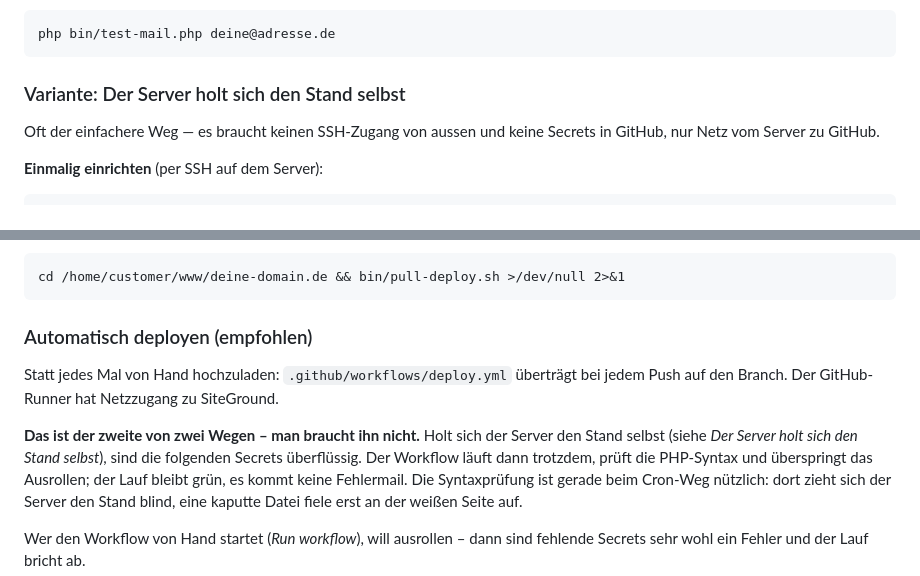
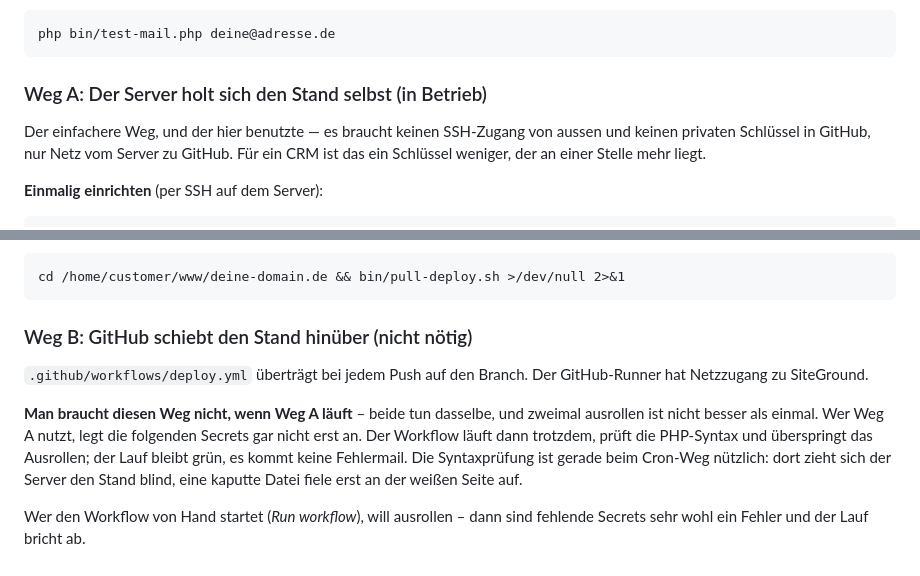
Before and after one commit to duesterhoeft-1907/Investments, a Markdown page: README.md, 2 parts joined by grey strips. GitHub-like rendering.

Commit message:
Die zwei Deploy-Wege im README als Alternativen benennen
"(empfohlen)" stand über dem Weg, der hier gar nicht benutzt wird, und die
Cron-Variante hieß "Variante" – das las sich wie Kür statt Pflicht. Jetzt
Weg A (in Betrieb) und Weg B (nicht nötig), mit dem Grund dazu: beide tun
dasselbe, und Weg B verlangt den privaten SSH-Schlüssel in GitHub.

Co-Authored-By: Claude Opus 5 <noreply@anthropic.com>
Claude-Session: https://claude.ai/code/session_015mqEq5ZFVBRJQymGARzyR9

````diff
--- a/README.md
+++ b/README.md
@@ -153,10 +153,11 @@ tun ist. Mailversand einzeln testen:
 php bin/test-mail.php deine@adresse.de
 ```
 
-### Variante: Der Server holt sich den Stand selbst
+### Weg A: Der Server holt sich den Stand selbst (in Betrieb)
 
-Oft der einfachere Weg — es braucht keinen SSH-Zugang von aussen und keine
-Secrets in GitHub, nur Netz vom Server zu GitHub.
+Der einfachere Weg, und der hier benutzte — es braucht keinen SSH-Zugang von
+aussen und keinen privaten Schlüssel in GitHub, nur Netz vom Server zu GitHub.
+Für ein CRM ist das ein Schlüssel weniger, der an einer Stelle mehr liegt.
 
 **Einmalig einrichten** (per SSH auf dem Server):
 
@@ -189,14 +190,14 @@ z. B. stündlich:
 cd /home/customer/www/deine-domain.de && bin/pull-deploy.sh >/dev/null 2>&1
 ```
 
-### Automatisch deployen (empfohlen)
+### Weg B: GitHub schiebt den Stand hinüber (nicht nötig)
 
-Statt jedes Mal von Hand hochzuladen: `.github/workflows/deploy.yml` überträgt
-bei jedem Push auf den Branch. Der GitHub-Runner hat Netzzugang zu SiteGround.
+`.github/workflows/deploy.yml` überträgt bei jedem Push auf den Branch. Der
+GitHub-Runner hat Netzzugang zu SiteGround.
 
-**Das ist der zweite von zwei Wegen – man braucht ihn nicht.** Holt sich der
-Server den Stand selbst (siehe *Der Server holt sich den Stand selbst*), sind
-die folgenden Secrets überflüssig. Der Workflow läuft dann trotzdem, prüft die
+**Man braucht diesen Weg nicht, wenn Weg A läuft** – beide tun dasselbe, und
+zweimal ausrollen ist nicht besser als einmal. Wer Weg A nutzt, legt die
+folgenden Secrets gar nicht erst an. Der Workflow läuft dann trotzdem, prüft die
 PHP-Syntax und überspringt das Ausrollen; der Lauf bleibt grün, es kommt keine
 Fehlermail. Die Syntaxprüfung ist gerade beim Cron-Weg nützlich: dort zieht
 sich der Server den Stand blind, eine kaputte Datei fiele erst an der weißen
````
